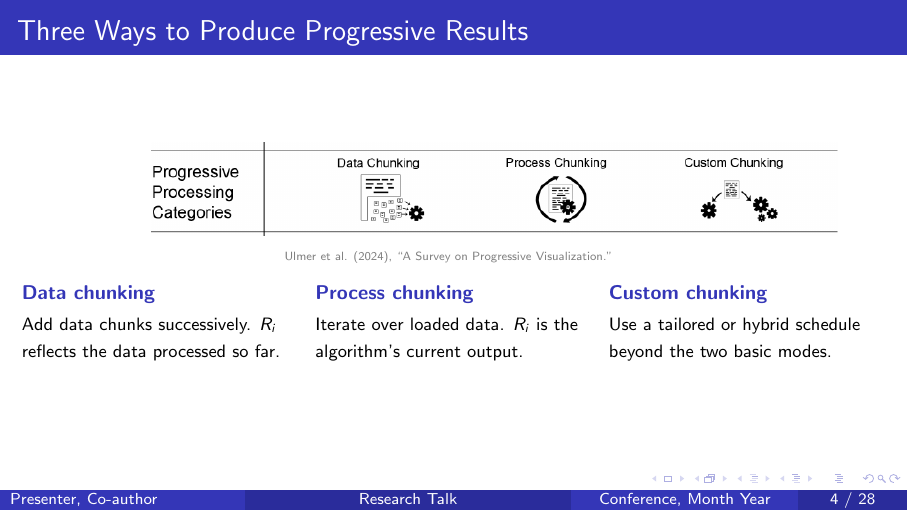
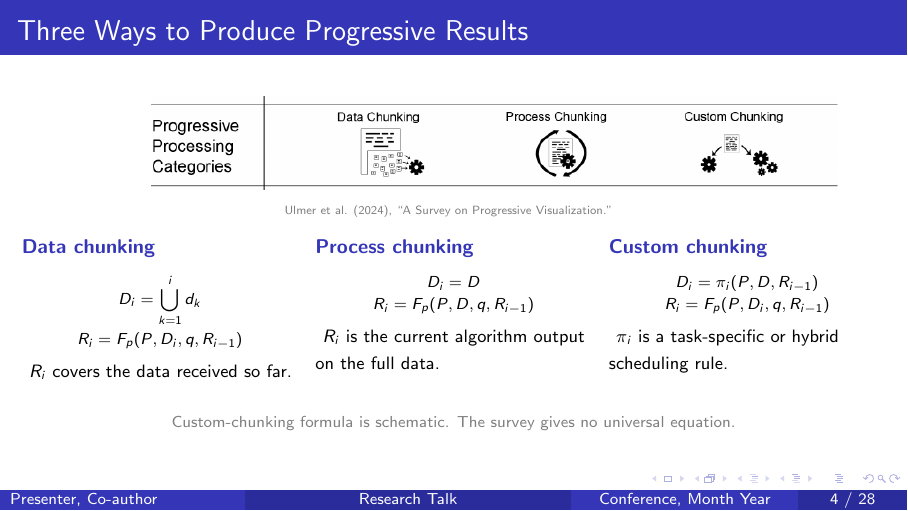
Before and after one commit to yaojunhe123/VA2, LaTeX slides (academic_two_papers_beamer_template.tex): page 4 of 28. Compiled offline with pdfLaTeX.

Commit message:
Express chunking modes through R_i formulas

```diff
--- a/academic_two_papers_beamer_template.tex
+++ b/academic_two_papers_beamer_template.tex
@@ -148,20 +148,37 @@
   \begin{columns}[T,onlytextwidth]
     \begin{column}{0.32\textwidth}
       {\small\bfseries\color{ConferenceBlue}Data chunking\par}
-      \vspace{0.2em}
-      {\footnotesize Add data chunks successively. $R_i$ reflects the data processed so far.}
+      {\scriptsize\[
+        \begin{gathered}
+          D_i=\bigcup_{k=1}^{i}d_k\\[-0.15em]
+          R_i=F_p(P,D_i,q,R_{i-1})
+        \end{gathered}
+      \]}
+      {\footnotesize $R_i$ covers the data received so far.}
     \end{column}
     \begin{column}{0.32\textwidth}
       {\small\bfseries\color{ConferenceBlue}Process chunking\par}
-      \vspace{0.2em}
-      {\footnotesize Iterate over loaded data. $R_i$ is the algorithm's current output.}
+      {\scriptsize\[
+        \begin{gathered}
+          D_i=D\\[-0.15em]
+          R_i=F_p(P,D,q,R_{i-1})
+        \end{gathered}
+      \]}
+      {\footnotesize $R_i$ is the current algorithm output on the full data.}
     \end{column}
     \begin{column}{0.32\textwidth}
       {\small\bfseries\color{ConferenceBlue}Custom chunking\par}
-      \vspace{0.2em}
-      {\footnotesize Use a tailored or hybrid schedule beyond the two basic modes.}
+      {\scriptsize\[
+        \begin{gathered}
+          D_i=\pi_i(P,D,R_{i-1})\\[-0.15em]
+          R_i=F_p(P,D_i,q,R_{i-1})
+        \end{gathered}
+      \]}
+      {\footnotesize $\pi_i$ is a task-specific or hybrid scheduling rule.}
     \end{column}
   \end{columns}
+  \vfill
+  {\scriptsize\textcolor{gray}{Custom-chunking formula is schematic. The survey gives no universal equation.}}
 \end{frame}
 
 % Review slide 3 of 6
```
Also changed, not shown: academic_two_papers_beamer_template_blue.pdf.
